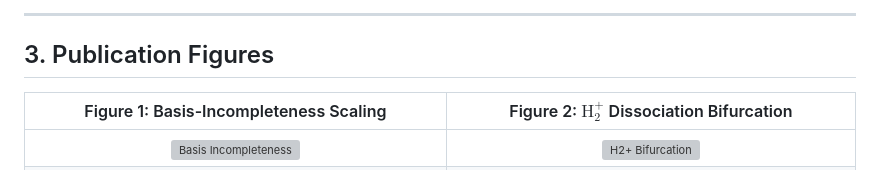
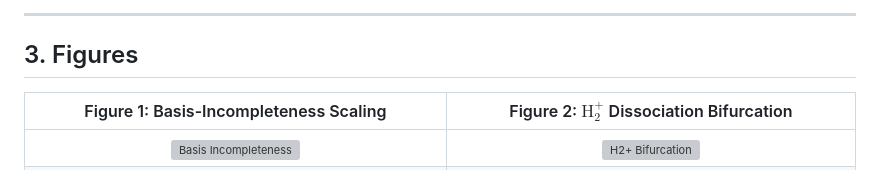
Before and after one commit to GabuGravin41/dftex-func-, a Markdown page: README.md, the part around the change. GitHub-like rendering; grey boxes are pictures that could not be loaded.

```diff
--- a/README.md
+++ b/README.md
@@ -90,7 +90,7 @@ Comparison between naive SIE and same-basis SIE in `def2-TZVP`:
 
 ---
 
-## 3. Publication Figures
+## 3. Figures
 
 | Figure 1: Basis-Incompleteness Scaling | Figure 2: $\text{H}_2^+$ Dissociation Bifurcation |
 | :---: | :---: |
```
